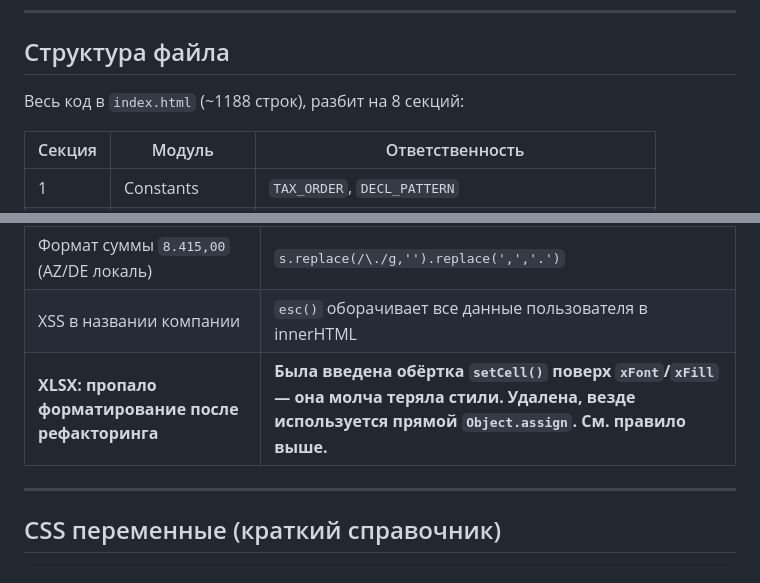
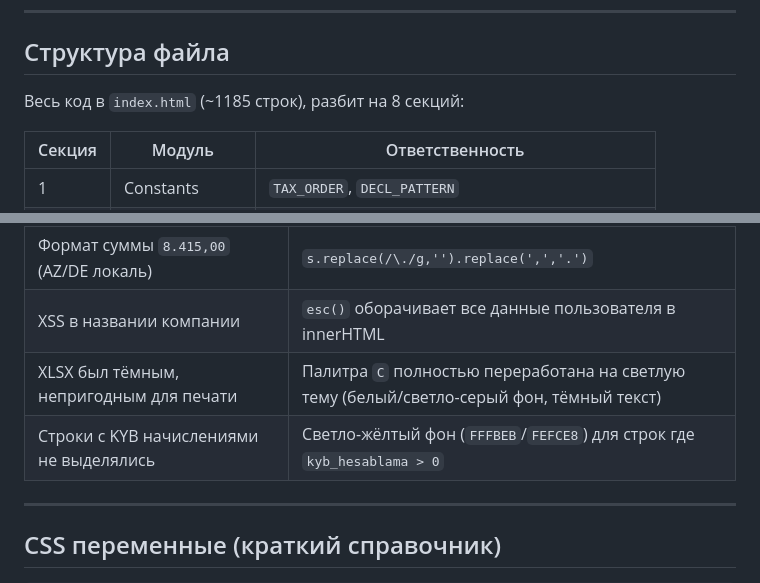
Before and after one commit to zaurww/shv-analiz, a Markdown page: README.md, 2 parts joined by grey strips. GitHub-like rendering.

```diff
--- a/README.md
+++ b/README.md
@@ -19,7 +19,7 @@
 
 ## Структура файла
 
-Весь код в `index.html` (~1188 строк), разбит на 8 секций:
+Весь код в `index.html` (~1185 строк), разбит на 8 секций:
 
 | Секция | Модуль | Ответственность |
 |---|---|---|
@@ -283,7 +227,8 @@ ExcelJS принимает уже готовые объекты в `cell.font`,
 | Портал иногда выгружает frameset-формат | Пользователь должен использовать "Saxla" для стандартного HTML |
 | Формат суммы `8.415,00` (AZ/DE локаль) | `s.replace(/\./g,'').replace(',','.')` |
 | XSS в названии компании | `esc()` оборачивает все данные пользователя в innerHTML |
-| **XLSX: пропало форматирование после рефакторинга** | **Была введена обёртка `setCell()` поверх `xFont`/`xFill` — она молча теряла стили. Удалена, везде используется прямой `Object.assign`. См. правило выше.** |
+| XLSX был тёмным, непригодным для печати | Палитра `C` полностью переработана на светлую тему (белый/светло-серый фон, тёмный текст) |
+| Строки с KYB начислениями не выделялись | Светло-жёлтый фон (`FFFBEB`/`FEFCE8`) для строк где `kyb_hesablama > 0` |
 
 ---
 
```
Also changed, not shown: other parts of README.md (+13 -79 lines).
